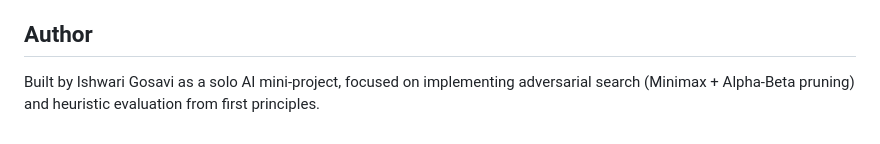
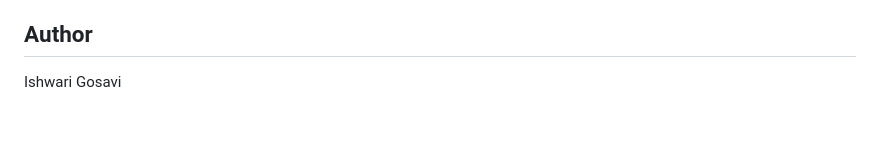
Before and after one commit to IshwariGosavi/chess-engine, a Markdown page: README.md, the part around the change. Drawn GitHub-style.

Commit message:
Revise author details in README
Updated author information in README.md.

```diff
--- a/README.md
+++ b/README.md
@@ -109,4 +109,4 @@ chess-engine/
 
 ## Author
 
-Built by Ishwari Gosavi as a solo AI mini-project, focused on implementing adversarial search (Minimax + Alpha-Beta pruning) and heuristic evaluation from first principles.
+Ishwari Gosavi
```
